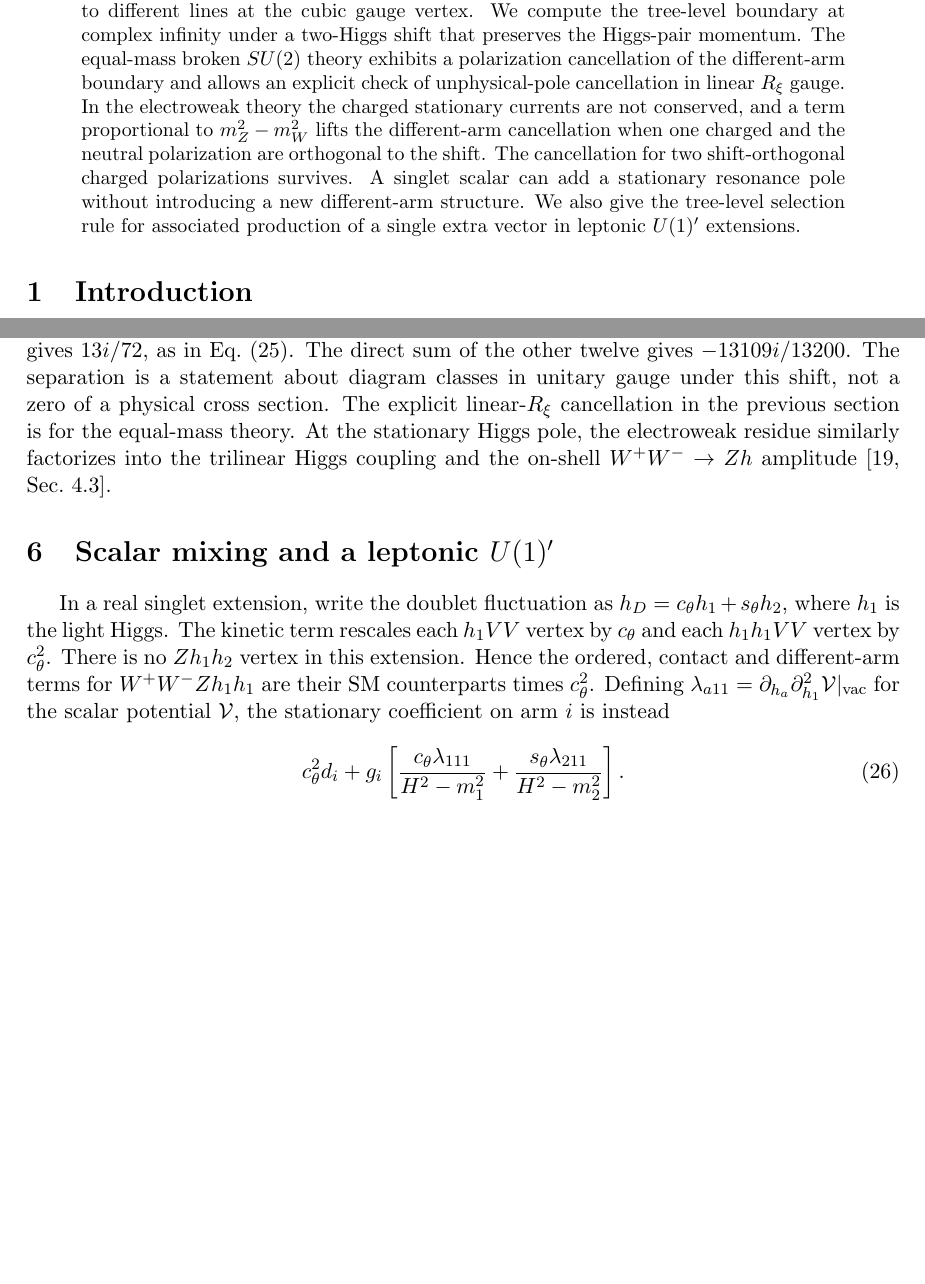
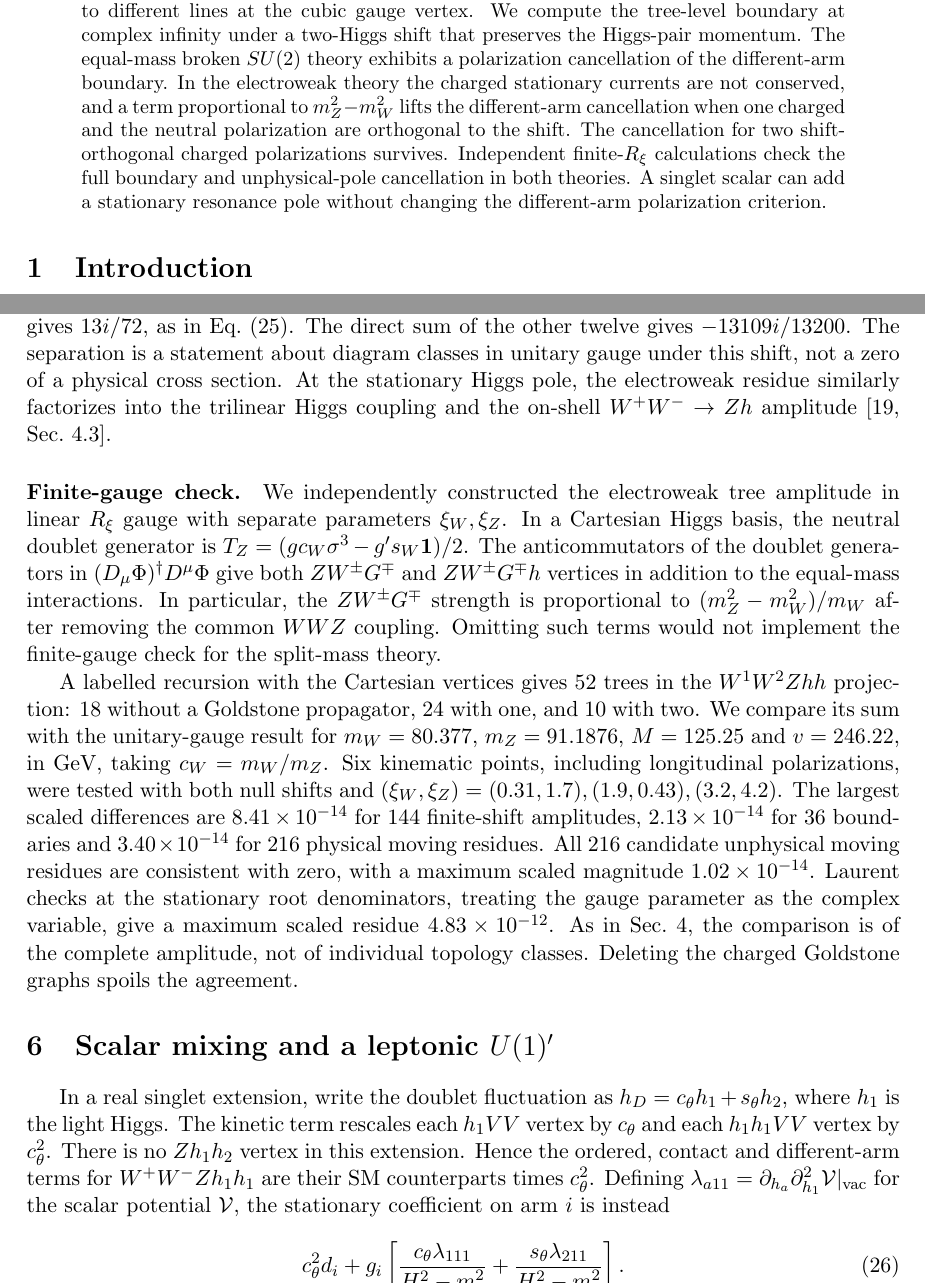
Before and after one commit to lm846802297-bit/off-shell-vector-polarization, a LaTeX paper (manuscript/five-point-boundary/Five_Point_Boundary_Manuscript_Reviewed.tex): two parts of pages 1 and 7 of 9, joined at a grey line, cut so that both start at the same text, the shorter picture padded with empty space. Compiled offline with pdfLaTeX.

Commit message:
Independently check the electroweak five-point boundary in finite Rxi gauges

```diff
--- a/manuscript/five-point-boundary/Five_Point_Boundary_Manuscript_Reviewed.tex
+++ b/manuscript/five-point-boundary/Five_Point_Boundary_Manuscript_Reviewed.tex
@@ -28,16 +28,15 @@ vector line or to different lines at the cubic gauge vertex. We compute
 the tree-level boundary at complex infinity under a two-Higgs shift
 that preserves the Higgs-pair momentum. The equal-mass broken \(SU(2)\)
 theory exhibits a polarization cancellation of the different-arm
-boundary and allows an explicit check of unphysical-pole cancellation
-in linear \(R_\xi\) gauge. In the electroweak theory the charged
+boundary. In the electroweak theory the charged
 stationary currents are not conserved, and a term proportional to
 \(m_Z^2-m_W^2\) lifts the different-arm cancellation when one charged
 and the neutral polarization are orthogonal to the shift. The
 cancellation for two shift-orthogonal charged polarizations survives.
-A singlet scalar can add a stationary resonance pole without
-introducing a new different-arm structure. We also give the tree-level
-selection rule for associated production of a single extra vector in
-leptonic \(U(1)'\) extensions.
+Independent finite-\(R_\xi\) calculations check the full boundary
+and unphysical-pole cancellation in both theories. A singlet scalar
+can add a stationary resonance pole without changing the
+different-arm polarization criterion.
 \end{abstract}
 
 \section{Introduction}
@@ -501,11 +500,43 @@ graphs gives \(13i/72\), as in Eq.~\eqref{eq:ew-obstruction}.
 The direct sum of the other twelve gives \(-13109i/13200\).
 The separation is a statement about diagram classes in unitary
 gauge under this shift, not a zero of a physical cross section.
-The explicit linear-\(R_\xi\) cancellation in the previous section
-is for the equal-mass theory.
 At the stationary Higgs pole, the electroweak residue similarly
 factorizes into the trilinear Higgs coupling and the on-shell
 \(W^+W^-\to Zh\) amplitude \cite[Sec.~4.3]{Bachu}.
+
+\paragraph{Finite-gauge check.}
+We independently constructed the electroweak tree amplitude in
+linear \(R_\xi\) gauge with separate parameters \(\xi_W,\xi_Z\).
+In a Cartesian Higgs basis, the neutral doublet generator is
+\(T_Z=(g c_W\sigma^3-g's_W\mathbf{1})/2\).
+The anticommutators of the doublet generators in
+\((D_\mu\Phi)^\dagger D^\mu\Phi\) give both \(ZW^\pm G^\mp\)
+and \(ZW^\pm G^\mp h\) vertices in addition to the equal-mass
+interactions. In particular, the \(ZW^\pm G^\mp\) strength is
+proportional to \((m_Z^2-m_W^2)/m_W\) after removing the common
+\(WWZ\) coupling. Omitting such terms would not implement the
+finite-gauge check for the split-mass theory.
+
+A labelled recursion with the Cartesian vertices gives 52 trees
+in the \(W^1W^2Zhh\) projection: 18 without a Goldstone propagator,
+24 with one, and 10 with two. We compare its sum with the
+unitary-gauge result for \(m_W=80.377\), \(m_Z=91.1876\),
+\(M=125.25\) and \(v=246.22\), in GeV, taking \(c_W=m_W/m_Z\).
+Six kinematic points, including longitudinal polarizations,
+were tested with both null shifts and
+\((\xi_W,\xi_Z)=(0.31,1.7),(1.9,0.43),(3.2,4.2)\).
+The largest scaled differences are \(8.41\times10^{-14}\) for
+144 finite-shift amplitudes, \(2.13\times10^{-14}\) for
+36 boundaries and \(3.40\times10^{-14}\) for 216 physical
+moving residues. All 216 candidate unphysical moving residues
+are consistent with zero, with a maximum scaled magnitude
+\(1.02\times10^{-14}\). Laurent checks at the stationary
+root denominators, treating the gauge parameter as the
+complex variable, give a maximum scaled residue
+\(4.83\times10^{-12}\). As in Sec.~\ref{sec:gauge},
+the comparison is of the complete amplitude, not of
+individual topology classes. Deleting the charged
+Goldstone graphs spoils the agreement.
 
 \section{Scalar mixing and a leptonic \texorpdfstring{\(U(1)'\)}{U(1)'}}
 In a real singlet extension, write the doublet fluctuation as
```
Also changed, not shown: manuscript/five-point-boundary/Five_Point_Boundary_Manuscript_Reviewed.tex (5 more changed lines).
